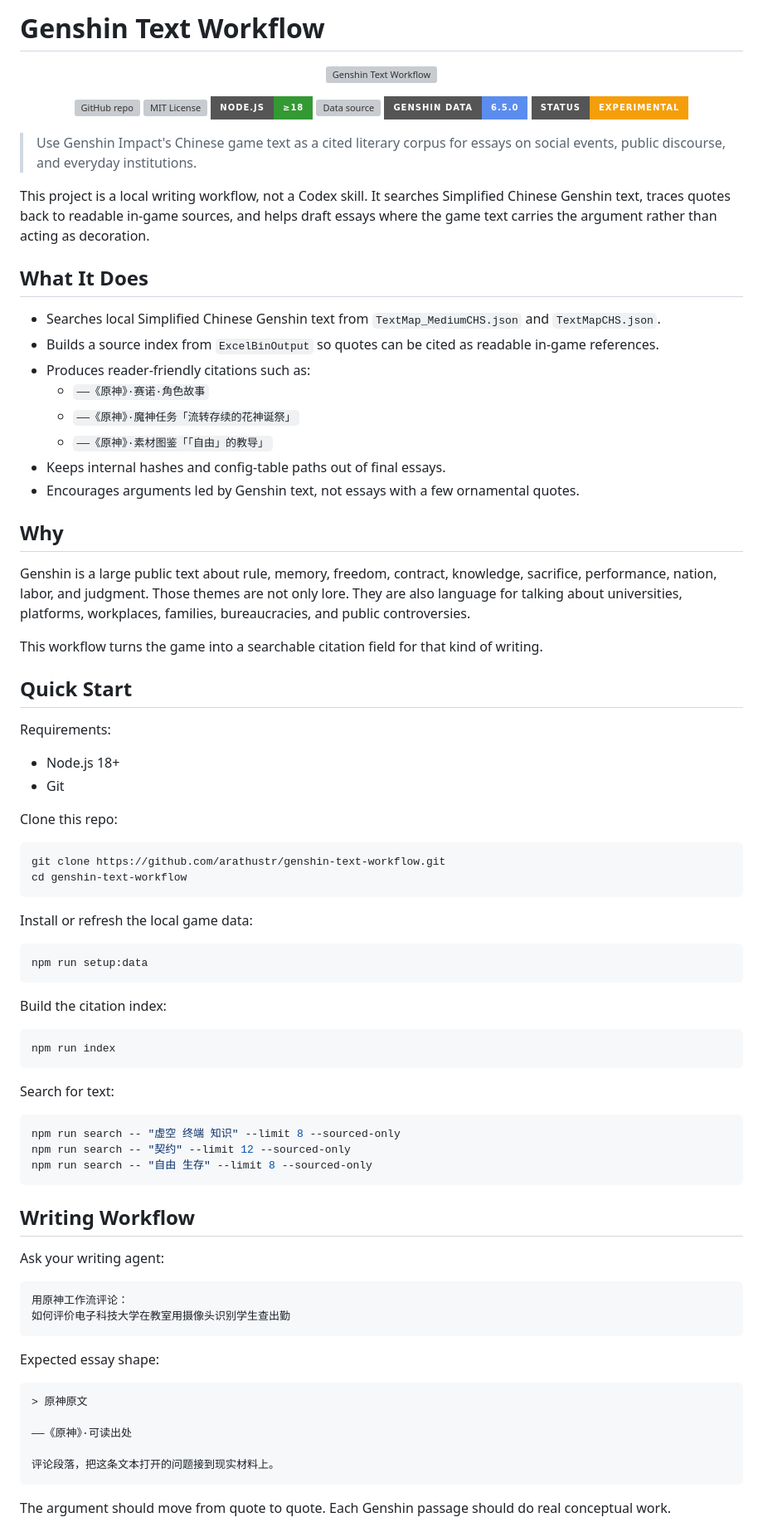
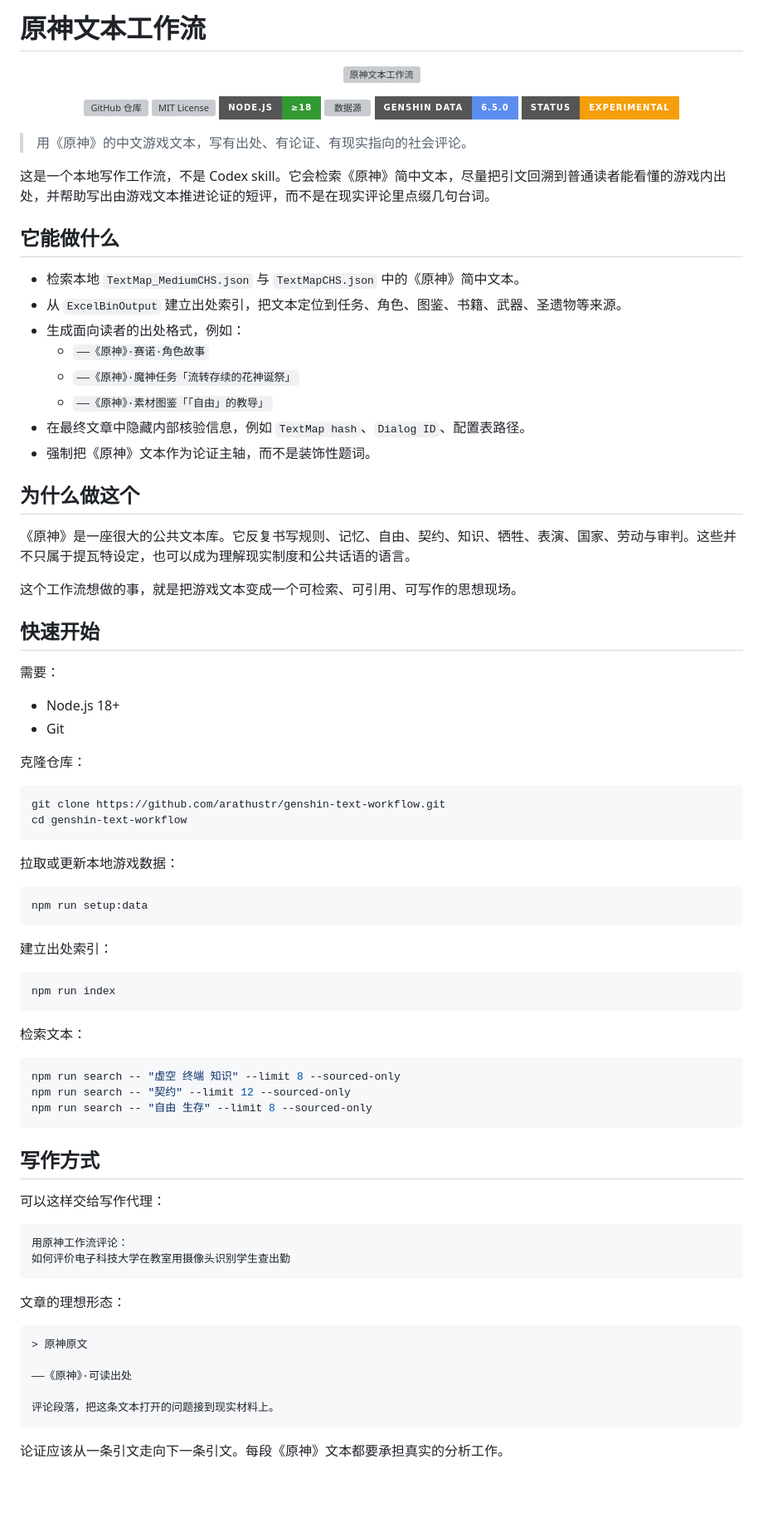
Before and after one commit to arathustr/genshin-text-workflow, a Markdown page: README.md, the part around one of its changes. Shown at 83% size. Rendered like a GitHub page; badges without logos; blank space fills up the shorter version; grey boxes are pictures that could not be loaded.

Commit message:
Localize README to Chinese

````diff
--- a/README.md
+++ b/README.md
@@ -1,66 +1,66 @@
-# Genshin Text Workflow
+# 原神文本工作流
 
 <p align="center">
-  <img alt="Genshin Text Workflow" src="https://capsule-render.vercel.app/api?type=waving&height=180&color=0:5B8DEF,100:63D7B0&text=Genshin%20Text%20Workflow&fontAlign=50&fontAlignY=38&fontColor=ffffff&desc=Quote%20Teyvat.%20Read%20the%20world.&descAlign=50&descAlignY=60" />
+  <img alt="原神文本工作流" src="https://capsule-render.vercel.app/api?type=waving&height=180&color=0:5B8DEF,100:63D7B0&text=Genshin%20Text%20Workflow&fontAlign=50&fontAlignY=38&fontColor=ffffff&desc=Quote%20Teyvat.%20Read%20the%20world.&descAlign=50&descAlignY=60" />
 </p>
 
 <p align="center">
-  <a href="https://github.com/arathustr/genshin-text-workflow"><img alt="GitHub repo" src="https://img.shields.io/badge/repo-arathustr%2Fgenshin--text--workflow-24292f?style=for-the-badge&logo=github" /></a>
+  <a href="https://github.com/arathustr/genshin-text-workflow"><img alt="GitHub 仓库" src="https://img.shields.io/badge/repo-arathustr%2Fgenshin--text--workflow-24292f?style=for-the-badge&logo=github" /></a>
   <a href="https://github.com/arathustr/genshin-text-workflow/blob/main/LICENSE"><img alt="MIT License" src="https://img.shields.io/github/license/arathustr/genshin-text-workflow?style=for-the-badge" /></a>
   <img alt="Node.js" src="https://img.shields.io/badge/Node.js-%E2%89%A518-339933?style=for-the-badge&logo=node.js&logoColor=white" />
-  <img alt="Data source" src="https://img.shields.io/badge/data-Dimbreath%2FAnimeGameData-6f42c1?style=for-the-badge&logo=gitlab" />
-  <img alt="Genshin version" src="https://img.shields.io/badge/Genshin%20data-6.5.0-5B8DEF?style=for-the-badge" />
-  <img alt="Status" src="https://img.shields.io/badge/status-experimental-f59e0b?style=for-the-badge" />
+  <img alt="数据源" src="https://img.shields.io/badge/data-Dimbreath%2FAnimeGameData-6f42c1?style=for-the-badge&logo=gitlab" />
+  <img alt="原神数据版本" src="https://img.shields.io/badge/Genshin%20data-6.5.0-5B8DEF?style=for-the-badge" />
+  <img alt="状态" src="https://img.shields.io/badge/status-experimental-f59e0b?style=for-the-badge" />
 </p>
 
-> Use Genshin Impact's Chinese game text as a cited literary corpus for essays on social events, public discourse, and everyday institutions.
+> 用《原神》的中文游戏文本，写有出处、有论证、有现实指向的社会评论。
 
-This project is a local writing workflow, not a Codex skill. It searches Simplified Chinese Genshin text, traces quotes back to readable in-game sources, and helps draft essays where the game text carries the argument rather than acting as decoration.
+这是一个本地写作工作流，不是 Codex skill。它会检索《原神》简中文本，尽量把引文回溯到普通读者能看懂的游戏内出处，并帮助写出由游戏文本推进论证的短评，而不是在现实评论里点缀几句台词。
 
-## What It Does
+## 它能做什么
 
-- Searches local Simplified Chinese Genshin text from `TextMap_MediumCHS.json` and `TextMapCHS.json`.
-- Builds a source index from `ExcelBinOutput` so quotes can be cited as readable in-game references.
-- Produces reader-friendly citations such as:
+- 检索本地 `TextMap_MediumCHS.json` 与 `TextMapCHS.json` 中的《原神》简中文本。
+- 从 `ExcelBinOutput` 建立出处索引，把文本定位到任务、角色、图鉴、书籍、武器、圣遗物等来源。
+- 生成面向读者的出处格式，例如：
   - `——《原神》·赛诺·角色故事`
   - `——《原神》·魔神任务「流转存续的花神诞祭」`
   - `——《原神》·素材图鉴「「自由」的教导」`
-- Keeps internal hashes and config-table paths out of final essays.
-- Encourages arguments led by Genshin text, not essays with a few ornamental quotes.
+- 在最终文章中隐藏内部核验信息，例如 `TextMap hash`、`Dialog ID`、配置表路径。
+- 强制把《原神》文本作为论证主轴，而不是装饰性题词。
 
-## Why
+## 为什么做这个
 
-Genshin is a large public text about rule, memory, freedom, contract, knowledge, sacrifice, performance, nation, labor, and judgment. Those themes are not only lore. They are also language for talking about universities, platforms, workplaces, families, bureaucracies, and public controversies.
+《原神》是一座很大的公共文本库。它反复书写规则、记忆、自由、契约、知识、牺牲、表演、国家、劳动与审判。这些并不只属于提瓦特设定，也可以成为理解现实制度和公共话语的语言。
 
-This workflow turns the game into a searchable citation field for that kind of writing.
+这个工作流想做的事，就是把游戏文本变成一个可检索、可引用、可写作的思想现场。
 
-## Quick Start
+## 快速开始
 
-Requirements:
+需要：
 
 - Node.js 18+
 - Git
 
-Clone this repo:
+克隆仓库：
 
 ```bash
 git clone https://github.com/arathustr/genshin-text-workflow.git
 cd genshin-text-workflow
 ```
 
-Install or refresh the local game data:
+拉取或更新本地游戏数据：
 
 ```bash
 npm run setup:data
 ```
 
-Build the citation index:
+建立出处索引：
 
 ```bash
 npm run index
 ```
 
-Search for text:
+检索文本：
 
 ```bash
 npm run search -- "虚空 终端 知识" --limit 8 --sourced-only
@@ -68,16 +68,16 @@ npm run search -- "契约" --limit 12 --sourced-only
 npm run search -- "自由 生存" --limit 8 --sourced-only
 ```
 
-## Writing Workflow
+## 写作方式
 
-Ask your writing agent:
+可以这样交给写作代理：
 
 ```text
 用原神工作流评论：
 如何评价电子科技大学在教室用摄像头识别学生查出勤
 ```
 
-Expected essay shape:
+文章的理想形态：
 
 ```markdown
 > 原神原文
@@ -87,5 +87,5 @@ Expected essay shape:
 评论段落，把这条文本打开的问题接到现实材料上。
 ```
 
-The argument should move from quote to quote. Each Genshin passage should do real conceptual work.
+论证应该从一条引文走向下一条引文。每段《原神》文本都要承担真实的分析工作。
 
````
Also changed, not shown: other parts of README.md (+16 -16 lines).
